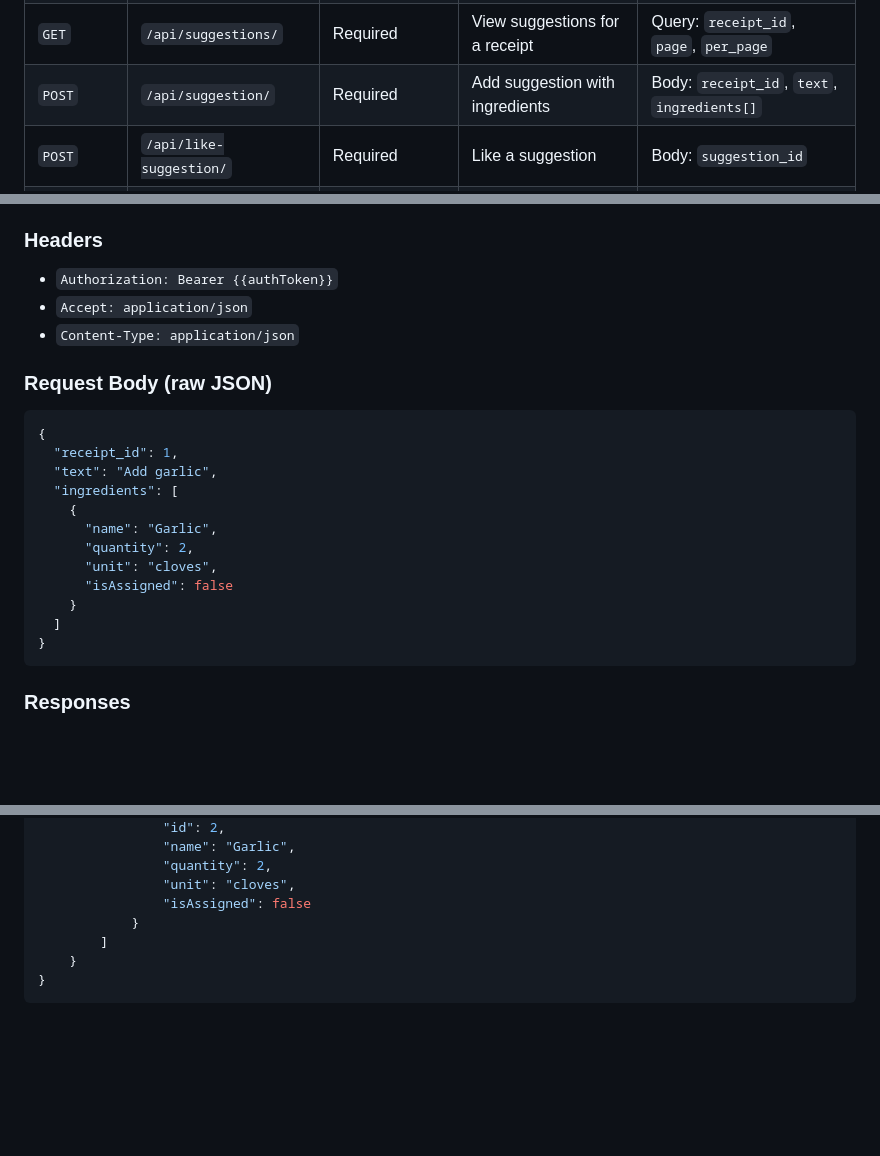
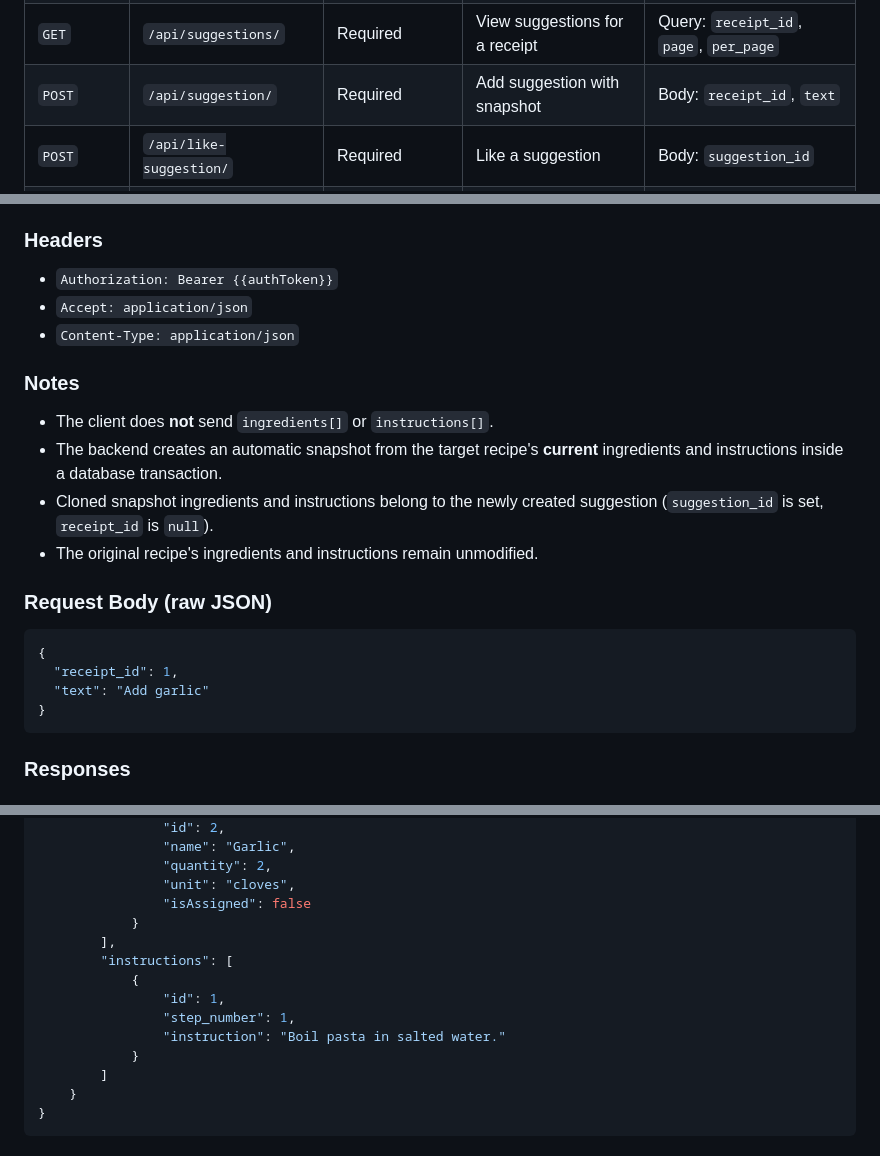
Before and after one commit to Sauce-Hub/backend, a Markdown page: docs/02-api-contract.md, 3 parts joined by grey strips. Drawn GitHub-style; blank space fills up the shorter version.

Commit message:
docs(contract): update suggestion snapshot creation contract

````diff
--- a/docs/02-api-contract.md
+++ b/docs/02-api-contract.md
@@ -27,7 +27,7 @@ Below is the verified checklist of all endpoints assigned for Authentication, Pr
 | `POST` | `/api/like-comment/` | Required | Like a comment | Body: `comment_id` |
 | `DELETE` | `/api/like-comment/` | Required | Remove like from a comment | Body: `comment_id` |
 | `GET` | `/api/suggestions/` | Required | View suggestions for a receipt | Query: `receipt_id`, `page`, `per_page` |
-| `POST` | `/api/suggestion/` | Required | Add suggestion with ingredients | Body: `receipt_id`, `text`, `ingredients[]` |
+| `POST` | `/api/suggestion/` | Required | Add suggestion with snapshot | Body: `receipt_id`, `text` |
 | `POST` | `/api/like-suggestion/` | Required | Like a suggestion | Body: `suggestion_id` |
 | `DELETE` | `/api/like-suggestion/` | Required | Remove like from a suggestion | Body: `suggestion_id` |
 | `PATCH` | `/api/approve-suggestion/` | Required | Approve a suggestion | Body: `suggestion_id` |
@@ -854,19 +854,17 @@ Required
 * `Accept: application/json`
 * `Content-Type: application/json`
 
+### Notes
+* The client does **not** send `ingredients[]` or `instructions[]`.
+* The backend creates an automatic snapshot from the target recipe's **current** ingredients and instructions inside a database transaction.
+* Cloned snapshot ingredients and instructions belong to the newly created suggestion (`suggestion_id` is set, `receipt_id` is `null`).
+* The original recipe's ingredients and instructions remain unmodified.
+
 ### Request Body (raw JSON)
 ```json
 {
   "receipt_id": 1,
-  "text": "Add garlic",
-  "ingredients": [
-    {
-      "name": "Garlic",
-      "quantity": 2,
-      "unit": "cloves",
-      "isAssigned": false
-    }
-  ]
+  "text": "Add garlic"
 }
 ```
 
@@ -889,6 +887,13 @@ Required
                 "quantity": 2,
                 "unit": "cloves",
                 "isAssigned": false
+            }
+        ],
+        "instructions": [
+            {
+                "id": 1,
+                "step_number": 1,
+                "instruction": "Boil pasta in salted water."
             }
         ]
     }
````
